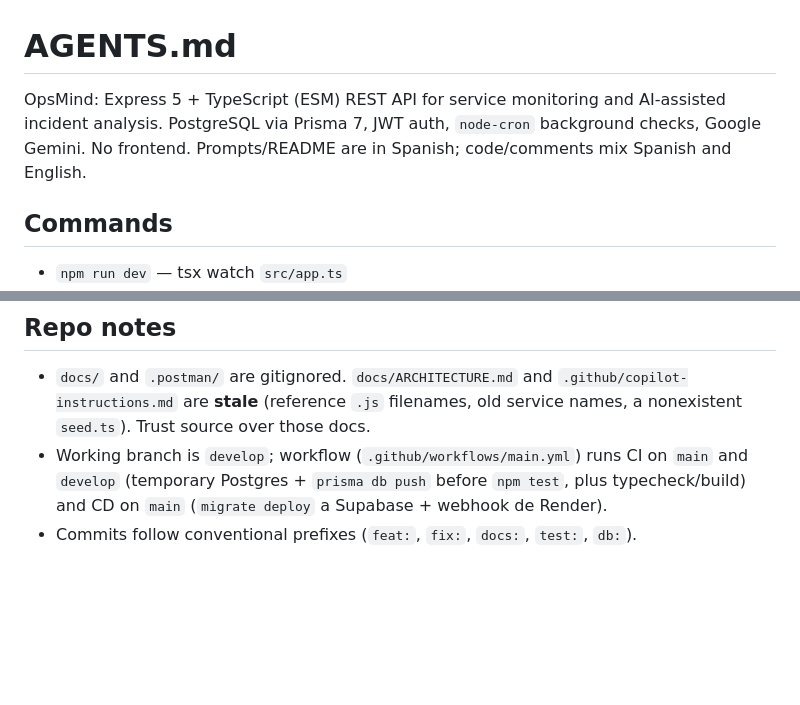
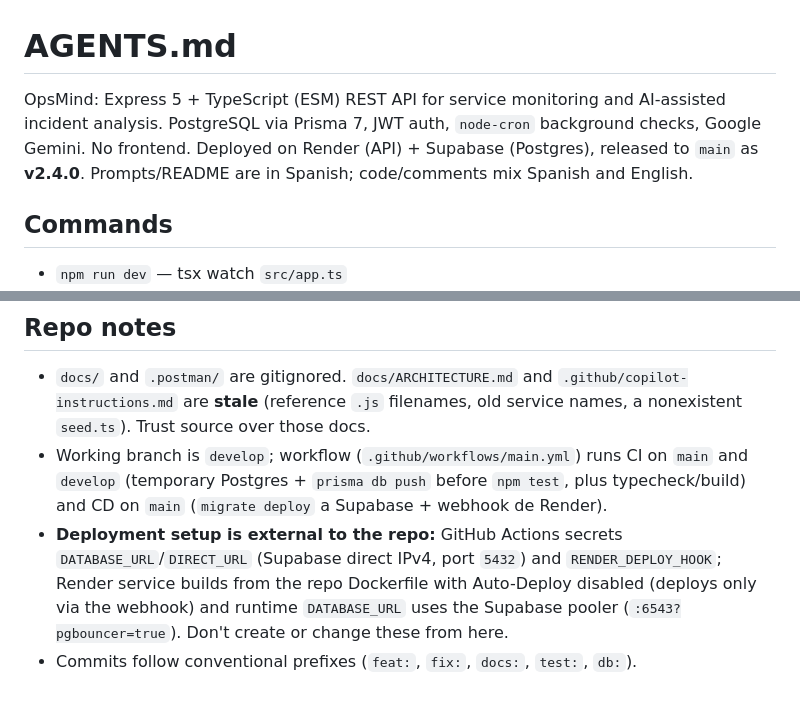
Before and after one commit to LENINMORENO13/OpsMind, a Markdown page: AGENTS.md, 2 parts joined by grey strips. GitHub-like rendering; blank space fills up the shorter version.

Commit message:
docs: sync AGENTS.md with v2.4.0 deployment and external CI/CD setup

```diff
--- a/AGENTS.md
+++ b/AGENTS.md
@@ -1,6 +1,6 @@
 # AGENTS.md
 
-OpsMind: Express 5 + TypeScript (ESM) REST API for service monitoring and AI-assisted incident analysis. PostgreSQL via Prisma 7, JWT auth, `node-cron` background checks, Google Gemini. No frontend. Prompts/README are in Spanish; code/comments mix Spanish and English.
+OpsMind: Express 5 + TypeScript (ESM) REST API for service monitoring and AI-assisted incident analysis. PostgreSQL via Prisma 7, JWT auth, `node-cron` background checks, Google Gemini. No frontend. Deployed on Render (API) + Supabase (Postgres), released to `main` as **v2.4.0**. Prompts/README are in Spanish; code/comments mix Spanish and English.
 
 ## Commands
 
@@ -35,4 +35,5 @@ Response envelope everywhere: `{ success, message?, error?, data? }`.
 
 - `docs/` and `.postman/` are gitignored. `docs/ARCHITECTURE.md` and `.github/copilot-instructions.md` are **stale** (reference `.js` filenames, old service names, a nonexistent `seed.ts`). Trust source over those docs.
 - Working branch is `develop`; workflow (`.github/workflows/main.yml`) runs CI on `main` and `develop` (temporary Postgres + `prisma db push` before `npm test`, plus typecheck/build) and CD on `main` (`migrate deploy` a Supabase + webhook de Render).
+- **Deployment setup is external to the repo:** GitHub Actions secrets `DATABASE_URL`/`DIRECT_URL` (Supabase direct IPv4, port `5432`) and `RENDER_DEPLOY_HOOK`; Render service builds from the repo Dockerfile with Auto-Deploy disabled (deploys only via the webhook) and runtime `DATABASE_URL` uses the Supabase pooler (`:6543?pgbouncer=true`). Don't create or change these from here.
 - Commits follow conventional prefixes (`feat:`, `fix:`, `docs:`, `test:`, `db:`).
```
